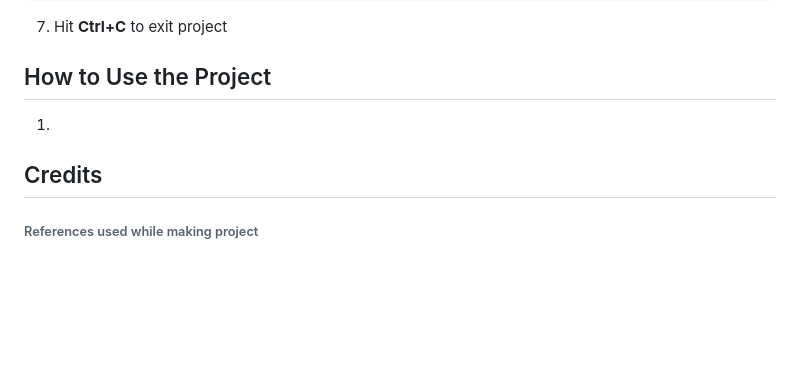
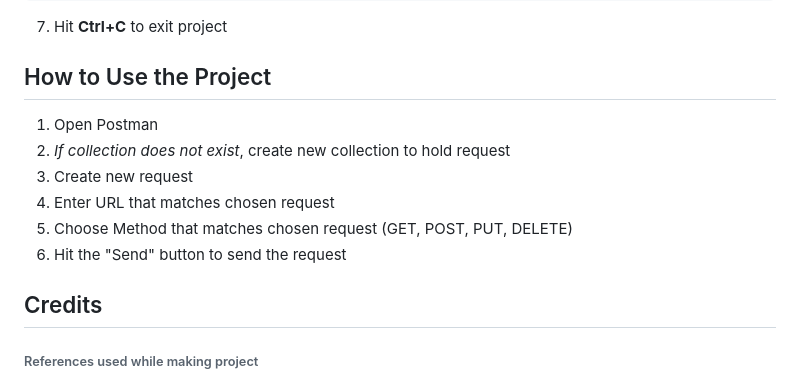
Before and after one commit to jwGitHub9860/CRM_Backend, a Markdown page: README.md, the part around the change. Drawn GitHub-style; blank space fills up the shorter version.

Commit message:
docs: Add steps for "How to Use the Project" section to meet project criteria
Add steps for "How to Use the Project" section to explain how to use project & meet project criteria

```diff
--- a/README.md
+++ b/README.md
@@ -58,7 +58,13 @@ go run main.go
 
 ## How to Use the Project
 
-1.
+1. Open Postman
+2. _If collection does not exist_, create new collection to hold request
+3. Create new request
+4. Enter URL that matches chosen request
+5. Choose Method that matches chosen request (GET, POST, PUT, DELETE)
+6. Hit the "Send" button to send the request
+
 
 ## Credits
 ###### References used while making project
```
